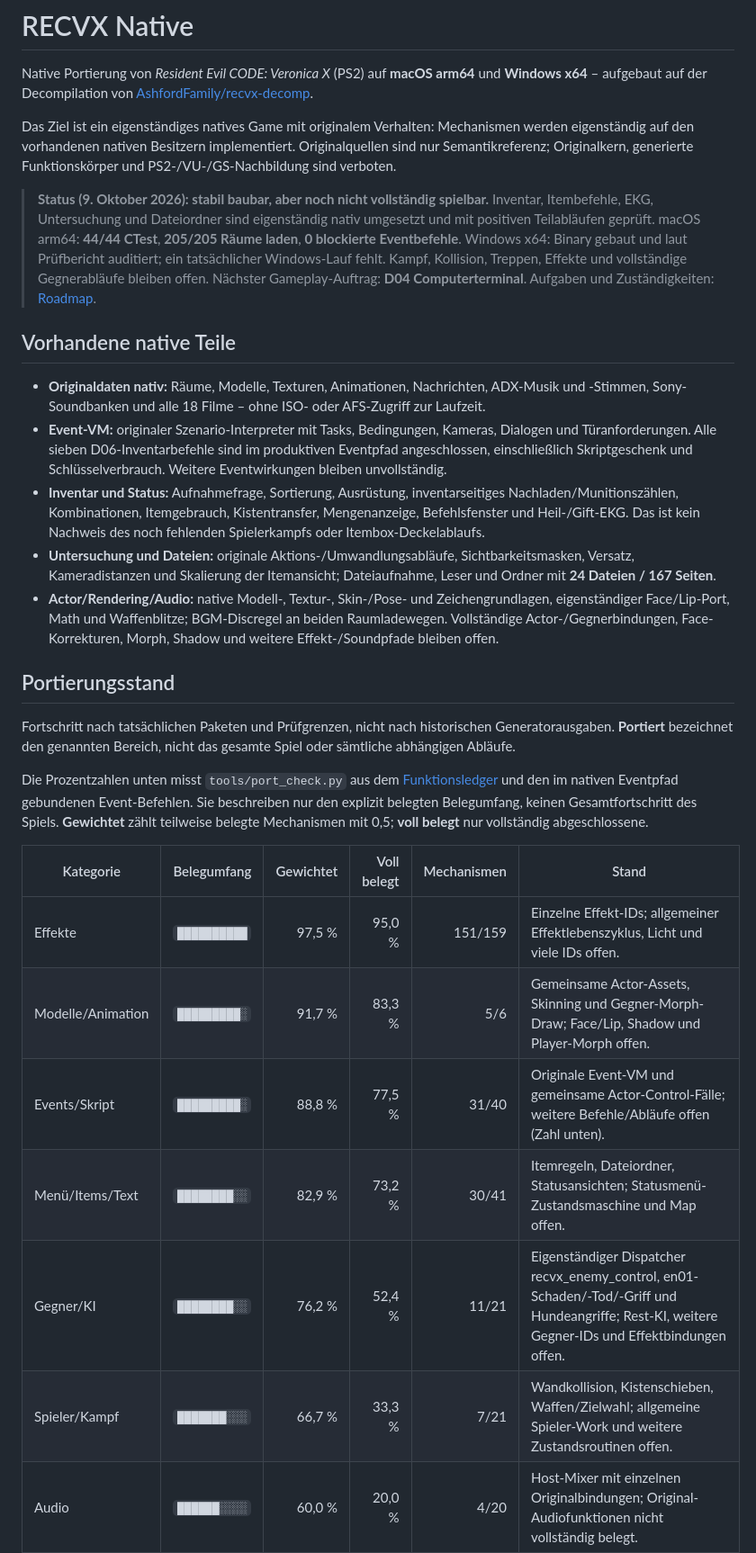
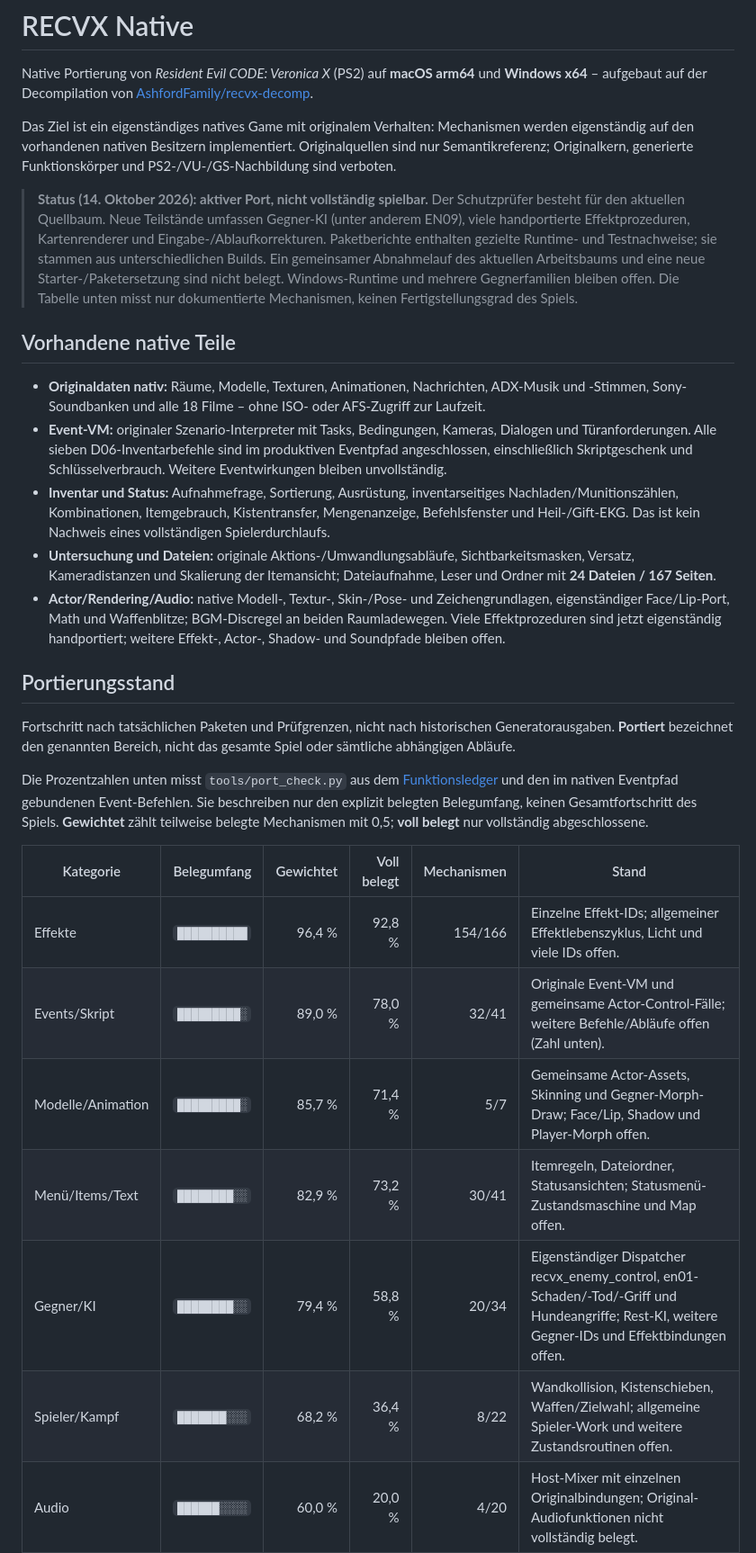
Before and after one commit to Patt92/recvx-native, a Markdown page: README.md, the part around one of its changes. Shown at 90% size. Rendered like a GitHub page.

```diff
--- a/README.md
+++ b/README.md
@@ -9,14 +9,15 @@ Mechanismen werden eigenständig auf den vorhandenen nativen Besitzern
 implementiert. Originalquellen sind nur Semantikreferenz; Originalkern,
 generierte Funktionskörper und PS2-/VU-/GS-Nachbildung sind verboten.
 
-> **Status (9. Oktober 2026): stabil baubar, aber noch nicht vollständig spielbar.**
-> Inventar, Itembefehle, EKG, Untersuchung und Dateiordner sind eigenständig
-> nativ umgesetzt und mit positiven Teilabläufen geprüft. macOS arm64:
-> **44/44 CTest**, **205/205 Räume laden**, **0 blockierte Eventbefehle**.
-> Windows x64: Binary gebaut und laut Prüfbericht auditiert; ein tatsächlicher
-> Windows-Lauf fehlt. Kampf, Kollision, Treppen, Effekte und vollständige
-> Gegnerabläufe bleiben offen. Nächster Gameplay-Auftrag: **D04 Computerterminal**.
-> Aufgaben und Zuständigkeiten: [Roadmap](docs/NATIVE_REIMPLEMENTATION_ROADMAP.md).
+> **Status (14. Oktober 2026): aktiver Port, nicht vollständig spielbar.**
+> Der Schutzprüfer besteht für den aktuellen Quellbaum. Neue Teilstände umfassen
+> Gegner-KI (unter anderem EN09), viele handportierte Effektprozeduren,
+> Kartenrenderer und Eingabe-/Ablaufkorrekturen. Paketberichte enthalten
+> gezielte Runtime- und Testnachweise; sie stammen aus unterschiedlichen Builds.
+> Ein gemeinsamer Abnahmelauf des aktuellen Arbeitsbaums und eine neue
+> Starter-/Paketersetzung sind nicht belegt. Windows-Runtime und mehrere
+> Gegnerfamilien bleiben offen. Die Tabelle unten misst nur dokumentierte
+> Mechanismen, keinen Fertigstellungsgrad des Spiels.
 
 ## Vorhandene native Teile
 
@@ -30,14 +31,15 @@ generierte Funktionskörper und PS2-/VU-/GS-Nachbildung sind verboten.
 - **Inventar und Status:** Aufnahmefrage, Sortierung, Ausrüstung,
   inventarseitiges Nachladen/Munitionszählen, Kombinationen, Itemgebrauch,
   Kistentransfer, Mengenanzeige, Befehlsfenster und Heil-/Gift-EKG. Das ist
-  kein Nachweis des noch fehlenden Spielerkampfs oder Itembox-Deckelablaufs.
+  kein Nachweis eines vollständigen Spielerdurchlaufs.
 - **Untersuchung und Dateien:** originale Aktions-/Umwandlungsabläufe,
   Sichtbarkeitsmasken, Versatz, Kameradistanzen und Skalierung der Itemansicht;
   Dateiaufnahme, Leser und Ordner mit **24 Dateien / 167 Seiten**.
 - **Actor/Rendering/Audio:** native Modell-, Textur-, Skin-/Pose- und
   Zeichengrundlagen, eigenständiger Face/Lip-Port, Math und Waffenblitze;
-  BGM-Discregel an beiden Raumladewegen. Vollständige Actor-/Gegnerbindungen,
-  Face-Korrekturen, Morph, Shadow und weitere Effekt-/Soundpfade bleiben offen.
+  BGM-Discregel an beiden Raumladewegen. Viele Effektprozeduren sind jetzt
+  eigenständig handportiert; weitere Effekt-, Actor-, Shadow- und Soundpfade
+  bleiben offen.
 
 ## Portierungsstand
 
@@ -56,10 +58,10 @@ Mechanismen mit 0,5; **voll belegt** nur vollständig abgeschlossene.
 
 | Kategorie | Belegumfang | Gewichtet | Voll belegt | Mechanismen | Stand |
 |---|---|---:|---:|---:|---|
-| Effekte | `██████████` | 97,5 % | 95,0 % | 151/159 | Einzelne Effekt-IDs; allgemeiner Effektlebenszyklus, Licht und viele IDs offen. |
-| Modelle/Animation | `█████████░` | 91,7 % | 83,3 % | 5/6 | Gemeinsame Actor-Assets, Skinning und Gegner-Morph-Draw; Face/Lip, Shadow und Player-Morph offen. |
-| Events/Skript | `█████████░` | 88,8 % | 77,5 % | 31/40 | Originale Event-VM und gemeinsame Actor-Control-Fälle; weitere Befehle/Abläufe offen (Zahl unten). |
+| Effekte | `██████████` | 96,4 % | 92,8 % | 154/166 | Einzelne Effekt-IDs; allgemeiner Effektlebenszyklus, Licht und viele IDs offen. |
+| Events/Skript | `█████████░` | 89,0 % | 78,0 % | 32/41 | Originale Event-VM und gemeinsame Actor-Control-Fälle; weitere Befehle/Abläufe offen (Zahl unten). |
+| Modelle/Animation | `█████████░` | 85,7 % | 71,4 % | 5/7 | Gemeinsame Actor-Assets, Skinning und Gegner-Morph-Draw; Face/Lip, Shadow und Player-Morph offen. |
 | Menü/Items/Text | `████████░░` | 82,9 % | 73,2 % | 30/41 | Itemregeln, Dateiordner, Statusansichten; Statusmenü-Zustandsmaschine und Map offen. |
-| Gegner/KI | `████████░░` | 76,2 % | 52,4 % | 11/21 | Eigenständiger Dispatcher recvx_enemy_control, en01-Schaden/-Tod/-Griff und Hundeangriffe; Rest-KI, weitere Gegner-IDs und Effektbindungen offen. |
-| Spieler/Kampf | `███████░░░` | 66,7 % | 33,3 % | 7/21 | Wandkollision, Kistenschieben, Waffen/Zielwahl; allgemeine Spieler-Work und weitere Zustandsroutinen offen. |
+| Gegner/KI | `████████░░` | 79,4 % | 58,8 % | 20/34 | Eigenständiger Dispatcher recvx_enemy_control, en01-Schaden/-Tod/-Griff und Hundeangriffe; Rest-KI, weitere Gegner-IDs und Effektbindungen offen. |
+| Spieler/Kampf | `███████░░░` | 68,2 % | 36,4 % | 8/22 | Wandkollision, Kistenschieben, Waffen/Zielwahl; allgemeine Spieler-Work und weitere Zustandsroutinen offen. |
 | Audio | `██████░░░░` | 60,0 % | 20,0 % | 4/20 | Host-Mixer mit einzelnen Originalbindungen; Original-Audiofunktionen nicht vollständig belegt. |
```
Also changed, not shown: other parts of README.md (+24 -35 lines).
